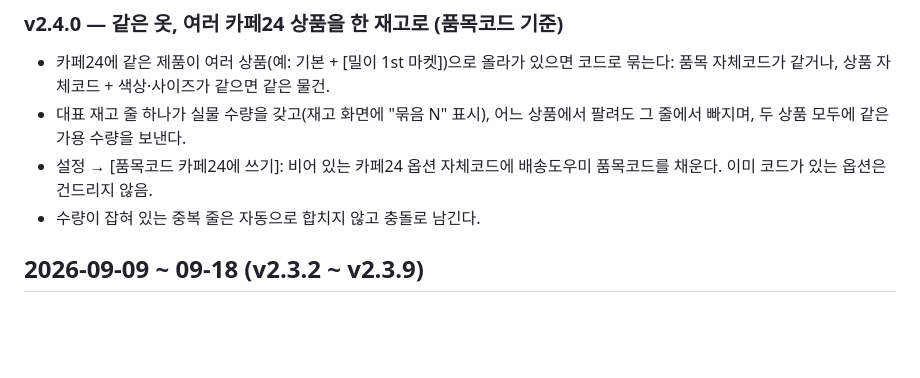
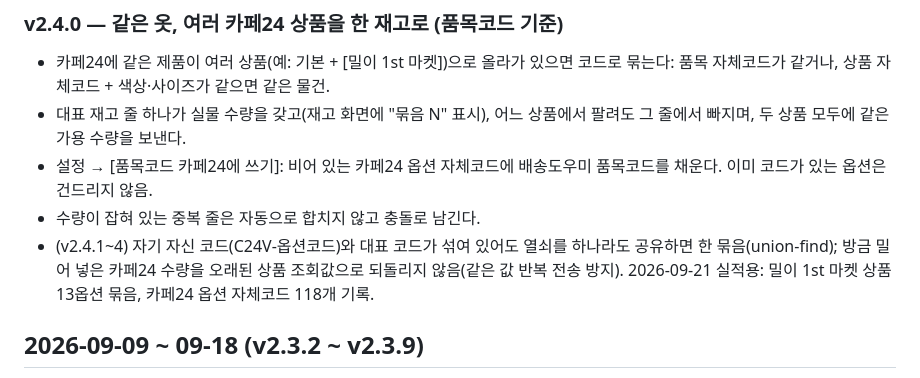
Before and after one commit to psmboy20-hash/baesong-doumi, a Markdown page: CHANGELOG.md, the part around the change. Drawn GitHub-style; blank space fills up the shorter version.

Commit message:
docs: changelog v2.4.x

```diff
--- a/CHANGELOG.md
+++ b/CHANGELOG.md
@@ -38,6 +38,7 @@
 - 대표 재고 줄 하나가 실물 수량을 갖고(재고 화면에 "묶음 N" 표시), 어느 상품에서 팔려도 그 줄에서 빠지며, 두 상품 모두에 같은 가용 수량을 보낸다.
 - 설정 → [품목코드 카페24에 쓰기]: 비어 있는 카페24 옵션 자체코드에 배송도우미 품목코드를 채운다. 이미 코드가 있는 옵션은 건드리지 않음.
 - 수량이 잡혀 있는 중복 줄은 자동으로 합치지 않고 충돌로 남긴다.
+- (v2.4.1~4) 자기 자신 코드(C24V-옵션코드)와 대표 코드가 섞여 있어도 열쇠를 하나라도 공유하면 한 묶음(union-find); 방금 밀어 넣은 카페24 수량을 오래된 상품 조회값으로 되돌리지 않음(같은 값 반복 전송 방지). 2026-09-21 실적용: 밀이 1st 마켓 상품 13옵션 묶음, 카페24 옵션 자체코드 118개 기록.
 
 ## 2026-09-09 ~ 09-18 (v2.3.2 ~ v2.3.9)
 - 우체국 처리상태(운송장 출력 대기 → 수거됨)를 5분 동기화 때 자동으로 새로 받아옴. 전에는 출고 화면의 [새로고침]을 눌러야만 바뀌어서, 어제 나간 택배가 "오늘 쌀 목록"에 계속 남았다.
```
